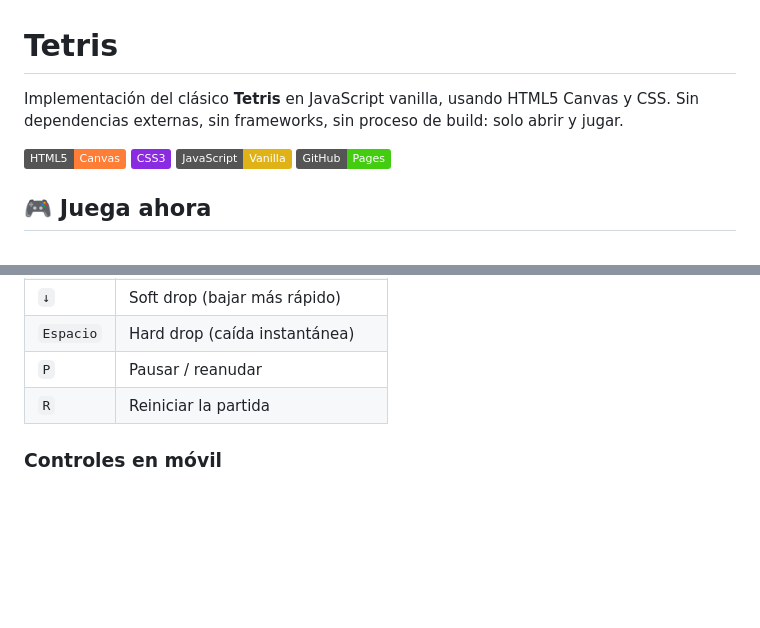
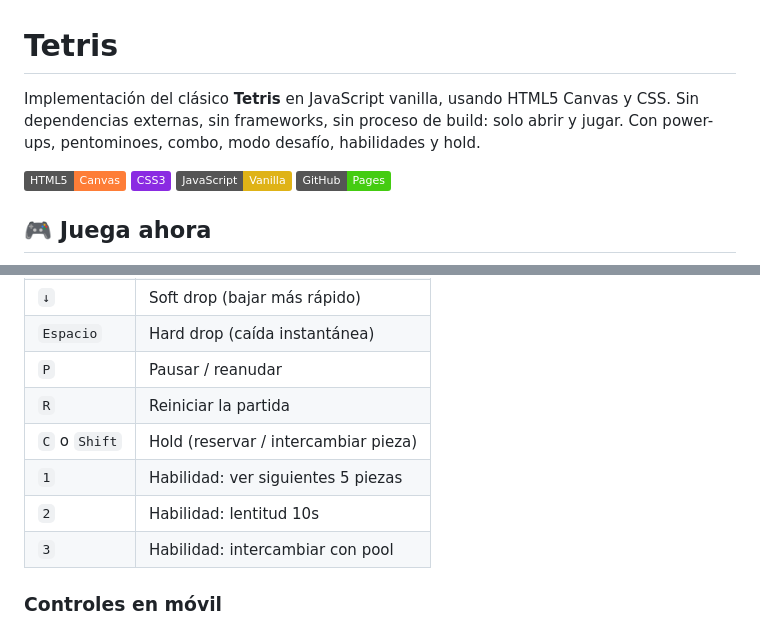
Before and after one commit to DsiKorp/03-claude-tetris, a Markdown page: README.md, 2 parts joined by grey strips. Rendered like a GitHub page; badges without logos; blank space fills up the shorter version.

```diff
--- a/README.md
+++ b/README.md
@@ -1,6 +1,6 @@
 # Tetris
 
-Implementación del clásico **Tetris** en JavaScript vanilla, usando HTML5 Canvas y CSS. Sin dependencias externas, sin frameworks, sin proceso de build: solo abrir y jugar.
+Implementación del clásico **Tetris** en JavaScript vanilla, usando HTML5 Canvas y CSS. Sin dependencias externas, sin frameworks, sin proceso de build: solo abrir y jugar. Con power-ups, pentominoes, combo, modo desafío, habilidades y hold.
 
 ![Tech](https://img.shields.io/badge/HTML5-Canvas-orange)
 ![Tech](https://img.shields.io/badge/CSS3-blueviolet)
@@ -95,6 +95,10 @@ Después abre `http://localhost:8000` en el navegador.
 | `Espacio` | Hard drop (caída instantánea)     |
 | `P`       | Pausar / reanudar                 |
 | `R`       | Reiniciar la partida              |
+| `C` o `Shift` | Hold (reservar / intercambiar pieza) |
+| `1` | Habilidad: ver siguientes 5 piezas |
+| `2` | Habilidad: lentitud 10s           |
+| `3` | Habilidad: intercambiar con pool  |
 
 ### Controles en móvil
 
```
Also changed, not shown: other parts of README.md (+50 -0 lines).
